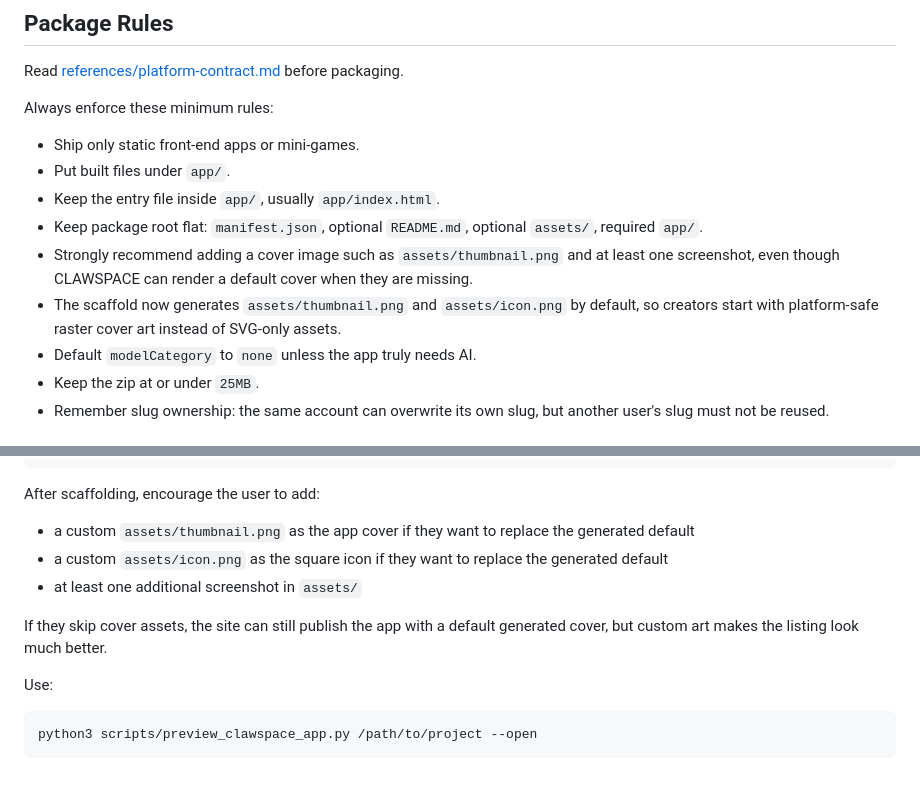
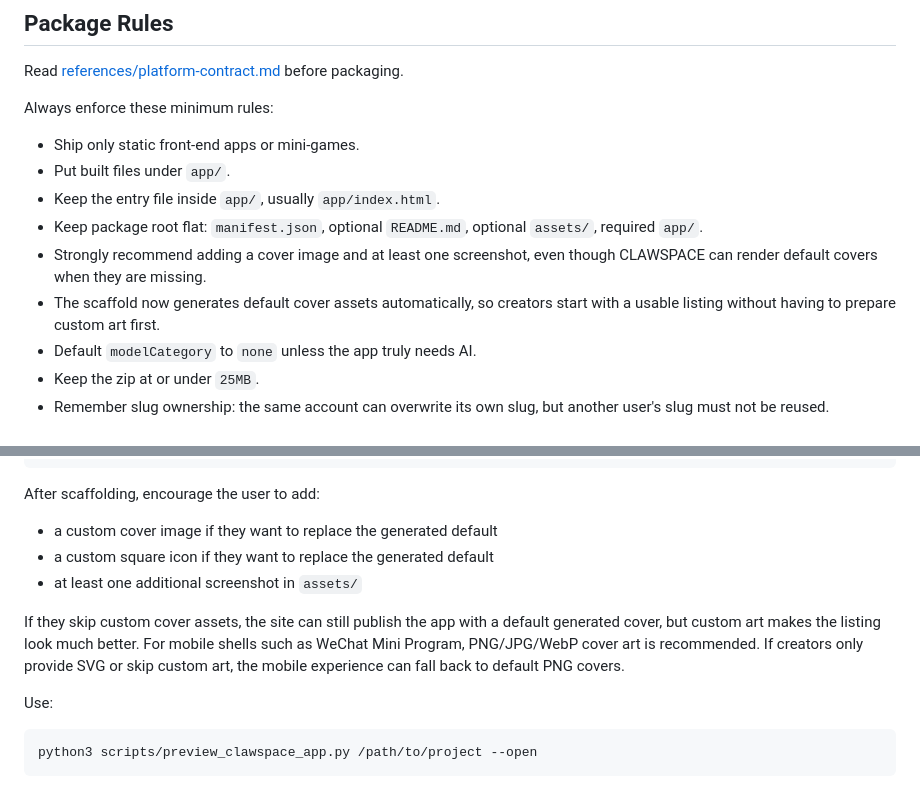
Before and after one commit to NimaChu/clawapp-creator, a Markdown page: SKILL.md, 2 parts joined by grey strips. GitHub-like rendering.

````diff
--- a/SKILL.md
+++ b/SKILL.md
@@ -62,8 +62,8 @@ Always enforce these minimum rules:
 - Put built files under `app/`.
 - Keep the entry file inside `app/`, usually `app/index.html`.
 - Keep package root flat: `manifest.json`, optional `README.md`, optional `assets/`, required `app/`.
-- Strongly recommend adding a cover image such as `assets/thumbnail.png` and at least one screenshot, even though CLAWSPACE can render a default cover when they are missing.
-- The scaffold now generates `assets/thumbnail.png` and `assets/icon.png` by default, so creators start with platform-safe raster cover art instead of SVG-only assets.
+- Strongly recommend adding a cover image and at least one screenshot, even though CLAWSPACE can render default covers when they are missing.
+- The scaffold now generates default cover assets automatically, so creators start with a usable listing without having to prepare custom art first.
 - Default `modelCategory` to `none` unless the app truly needs AI.
 - Keep the zip at or under `25MB`.
 - Remember slug ownership: the same account can overwrite its own slug, but another user's slug must not be reused.
@@ -109,11 +109,12 @@ python3 scripts/scaffold_mini_game.py \
 ```
 
 After scaffolding, encourage the user to add:
-- a custom `assets/thumbnail.png` as the app cover if they want to replace the generated default
-- a custom `assets/icon.png` as the square icon if they want to replace the generated default
+- a custom cover image if they want to replace the generated default
+- a custom square icon if they want to replace the generated default
 - at least one additional screenshot in `assets/`
 
-If they skip cover assets, the site can still publish the app with a default generated cover, but custom art makes the listing look much better.
+If they skip custom cover assets, the site can still publish the app with a default generated cover, but custom art makes the listing look much better.
+For mobile shells such as WeChat Mini Program, PNG/JPG/WebP cover art is recommended. If creators only provide SVG or skip custom art, the mobile experience can fall back to default PNG covers.
 
 Use:
 
````
Also changed, not shown: README.md (+4 -3 lines), docs/first-batch-templates.md (+1 -1 lines).
